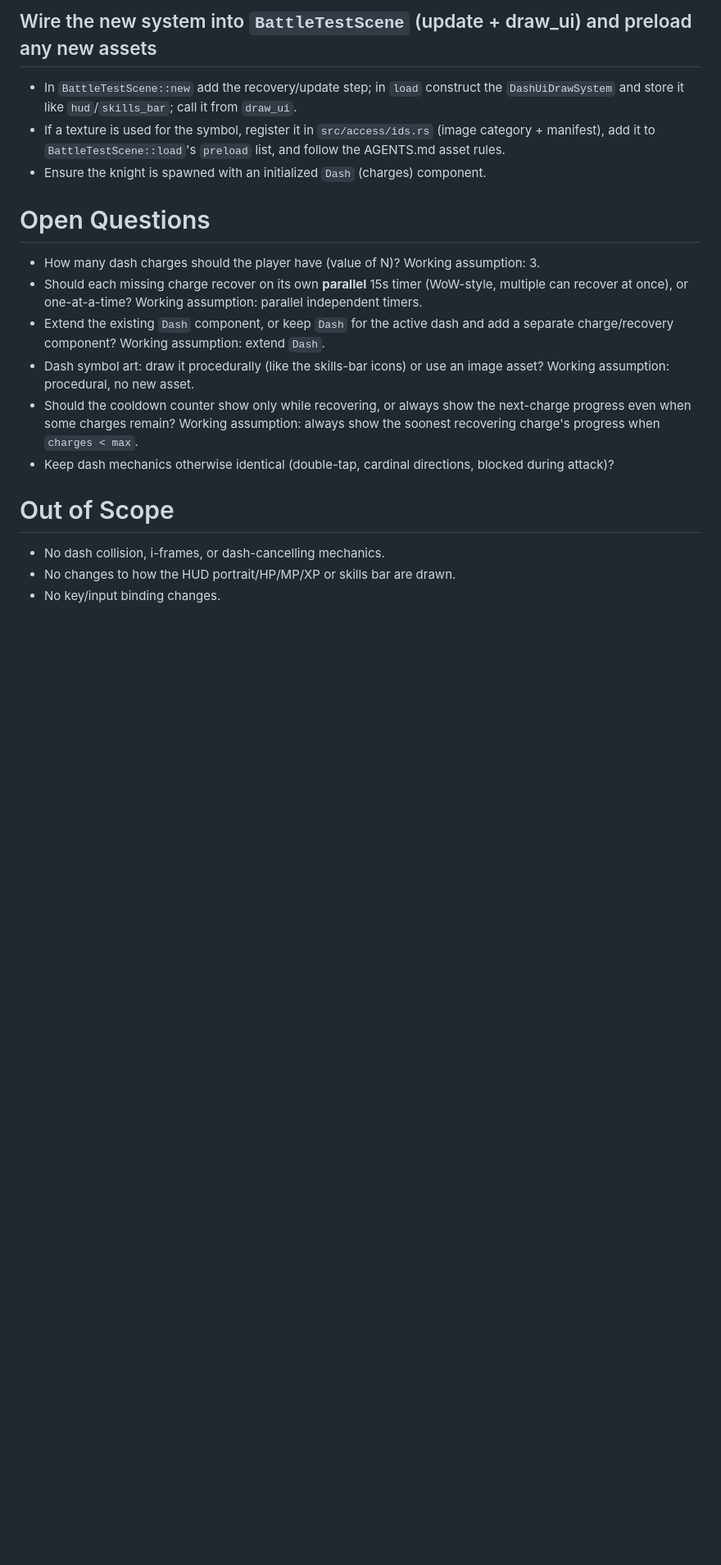
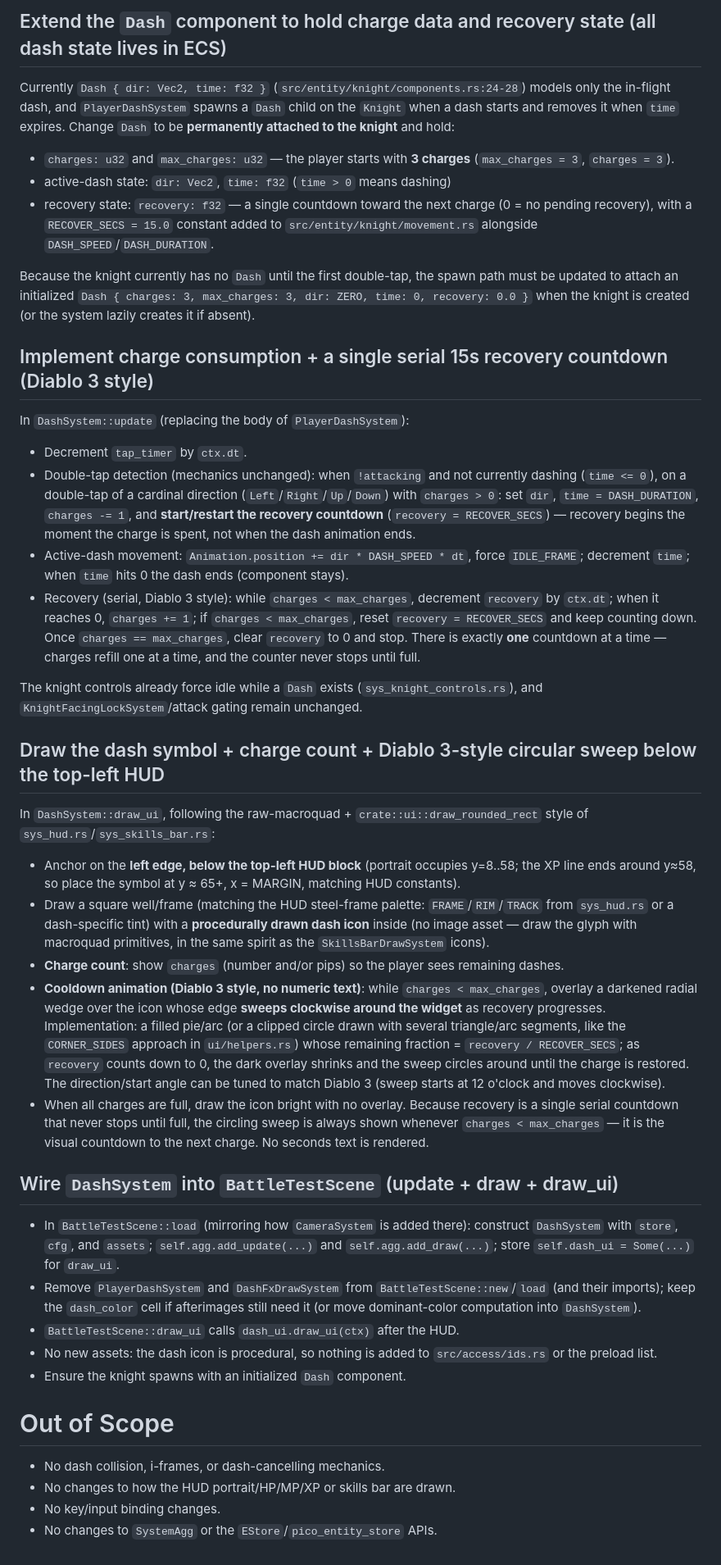
Before and after one commit to paulpeters144/heroes-of-ironhold, a Markdown page: plans/dash-charges-cooldown-plan.md, the part around one of its changes. Shown at 82% size. Rendered like a GitHub page; blank space fills up the shorter version.

Commit message:
revise dash charges plan: single DashSystem with serial recovery

```diff
--- a/plans/dash-charges-cooldown-plan.md
+++ b/plans/dash-charges-cooldown-plan.md
@@ -37,18 +28,38 @@ New draw system (e.g. `src/scene/battle_test/sys_dash_ui.rs`) following the patt
 
-## Wire the new system into `BattleTestScene` (update + draw_ui) and preload any new assets
-- In `BattleTestScene::new` add the recovery/update step; in `load` construct the `DashUiDrawSystem` and store it like `hud`/`skills_bar`; call it from `draw_ui`.
-- If a texture is used for the symbol, register it in `src/access/ids.rs` (image category + manifest), add it to `BattleTestScene::load`'s `preload` list, and follow the AGENTS.md asset rules.
-- Ensure the knight is spawned with an initialized `Dash` (charges) component.
+## Extend the `Dash` component to hold charge data and recovery state (all dash state lives in ECS)
+Currently `Dash { dir: Vec2, time: f32 }` (`src/entity/knight/components.rs:24-28`) models only the in-flight dash, and `PlayerDashSystem` spawns a `Dash` child on the `Knight` when a dash starts and removes it when `time` expires. Change `Dash` to be **permanently attached to the knight** and hold:
+- `charges: u32` and `max_charges: u32` — the player starts with **3 charges** (`max_charges = 3`, `charges = 3`).
+- active-dash state: `dir: Vec2`, `time: f32` (`time > 0` means dashing)
+- recovery state: `recovery: f32` — a single countdown toward the next charge (0 = no pending recovery), with a `RECOVER_SECS = 15.0` constant added to `src/entity/knight/movement.rs` alongside `DASH_SPEED`/`DASH_DURATION`.
 
-# Open Questions
-- How many dash charges should the player have (value of N)? Working assumption: 3.
-- Should each missing charge recover on its own **parallel** 15s timer (WoW-style, multiple can recover at once), or one-at-a-time? Working assumption: parallel independent timers.
-- Extend the existing `Dash` component, or keep `Dash` for the active dash and add a separate charge/recovery component? Working assumption: extend `Dash`.
-- Dash symbol art: draw it procedurally (like the skills-bar icons) or use an image asset? Working assumption: procedural, no new asset.
-- Should the cooldown counter show only while recovering, or always show the next-charge progress even when some charges remain? Working assumption: always show the soonest recovering charge's progress when `charges < max`.
-- Keep dash mechanics otherwise identical (double-tap, cardinal directions, blocked during attack)?
+Because the knight currently has no `Dash` until the first double-tap, the spawn path must be updated to attach an initialized `Dash { charges: 3, max_charges: 3, dir: ZERO, time: 0, recovery: 0.0 }` when the knight is created (or the system lazily creates it if absent).
+
+## Implement charge consumption + a single serial 15s recovery countdown (Diablo 3 style)
+In `DashSystem::update` (replacing the body of `PlayerDashSystem`):
+- Decrement `tap_timer` by `ctx.dt`.
+- Double-tap detection (mechanics unchanged): when `!attacking` and not currently dashing (`time <= 0`), on a double-tap of a cardinal direction (`Left`/`Right`/`Up`/`Down`) with `charges > 0`: set `dir`, `time = DASH_DURATION`, `charges -= 1`, and **start/restart the recovery countdown** (`recovery = RECOVER_SECS`) — recovery begins the moment the charge is spent, not when the dash animation ends.
+- Active-dash movement: `Animation.position += dir * DASH_SPEED * dt`, force `IDLE_FRAME`; decrement `time`; when `time` hits 0 the dash ends (component stays).
+- Recovery (serial, Diablo 3 style): while `charges < max_charges`, decrement `recovery` by `ctx.dt`; when it reaches 0, `charges += 1`; if `charges < max_charges`, reset `recovery = RECOVER_SECS` and keep counting down. Once `charges == max_charges`, clear `recovery` to 0 and stop. There is exactly **one** countdown at a time — charges refill one at a time, and the counter never stops until full.
+
+The knight controls already force idle while a `Dash` exists (`sys_knight_controls.rs`), and `KnightFacingLockSystem`/attack gating remain unchanged.
+
+## Draw the dash symbol + charge count + Diablo 3-style circular sweep below the top-left HUD
+In `DashSystem::draw_ui`, following the raw-macroquad + `crate::ui::draw_rounded_rect` style of `sys_hud.rs`/`sys_skills_bar.rs`:
+- Anchor on the **left edge, below the top-left HUD block** (portrait occupies y=8..58; the XP line ends around y≈58, so place the symbol at y ≈ 65+, x = MARGIN, matching HUD constants).
+- Draw a square well/frame (matching the HUD steel-frame palette: `FRAME`/`RIM`/`TRACK` from `sys_hud.rs` or a dash-specific tint) with a **procedurally drawn dash icon** inside (no image asset — draw the glyph with macroquad primitives, in the same spirit as the `SkillsBarDrawSystem` icons).
+- **Charge count**: show `charges` (number and/or pips) so the player sees remaining dashes.
+- **Cooldown animation (Diablo 3 style, no numeric text)**: while `charges < max_charges`, overlay a darkened radial wedge over the icon whose edge **sweeps clockwise around the widget** as recovery progresses. Implementation: a filled pie/arc (or a clipped circle drawn with several triangle/arc segments, like the `CORNER_SIDES` approach in `ui/helpers.rs`) whose remaining fraction = `recovery / RECOVER_SECS`; as `recovery` counts down to 0, the dark overlay shrinks and the sweep circles around until the charge is restored. The direction/start angle can be tuned to match Diablo 3 (sweep starts at 12 o'clock and moves clockwise).
+- When all charges are full, draw the icon bright with no overlay. Because recovery is a single serial countdown that never stops until full, the circling sweep is always shown whenever `charges < max_charges` — it is the visual countdown to the next charge. No seconds text is rendered.
+
+## Wire `DashSystem` into `BattleTestScene` (update + draw + draw_ui)
+- In `BattleTestScene::load` (mirroring how `CameraSystem` is added there): construct `DashSystem` with `store`, `cfg`, and `assets`; `self.agg.add_update(...)` and `self.agg.add_draw(...)`; store `self.dash_ui = Some(...)` for `draw_ui`.
+- Remove `PlayerDashSystem` and `DashFxDrawSystem` from `BattleTestScene::new`/`load` (and their imports); keep the `dash_color` cell if afterimages still need it (or move dominant-color computation into `DashSystem`).
+- `BattleTestScene::draw_ui` calls `dash_ui.draw_ui(ctx)` after the HUD.
+- No new assets: the dash icon is procedural, so nothing is added to `src/access/ids.rs` or the preload list.
+- Ensure the knight spawns with an initialized `Dash` component.
 
 # Out of Scope
 - No dash collision, i-frames, or dash-cancelling mechanics.
 - No changes to how the HUD portrait/HP/MP/XP or skills bar are drawn.
 - No key/input binding changes.
+- No changes to `SystemAgg` or the `EStore`/`pico_entity_store` APIs.
```
Also changed, not shown: other parts of plans/dash-charges-cooldown-plan.md (+17 -26 lines).
